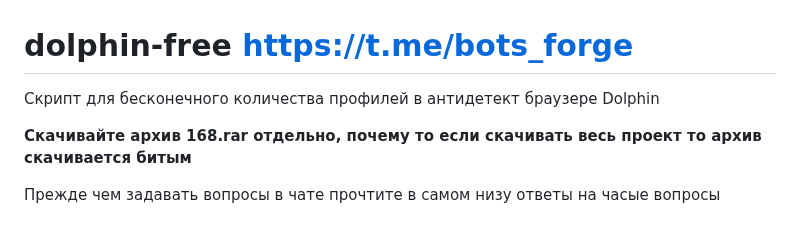
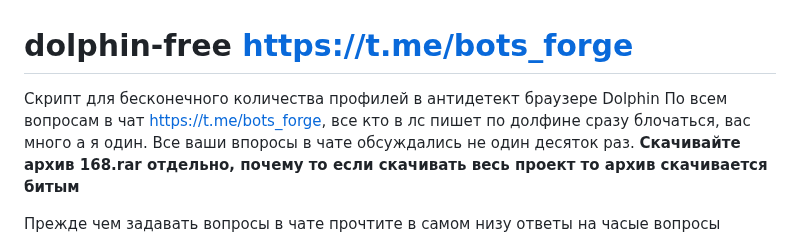
Before and after one commit to IsNaRm/dolphin-free-botsforge, a Markdown page: README.md, the part around the change. Rendered like a GitHub page.

```diff
--- a/README.md
+++ b/README.md
@@ -1,6 +1,6 @@
 # dolphin-free https://t.me/bots_forge
 Скрипт для бесконечного количества профилей в антидетект браузере Dolphin
-
+По всем вопросам в чат https://t.me/bots_forge, все кто в лс пишет по долфине сразу блочаться, вас много а я один. Все ваши впоросы в чате обсуждались не один десяток раз.
 **Скачивайте архив 168.rar отдельно, почему то если скачивать весь проект то архив скачивается битым**
 
 Прежде чем задавать вопросы в чате прочтите в самом низу ответы на часые вопросы
```
